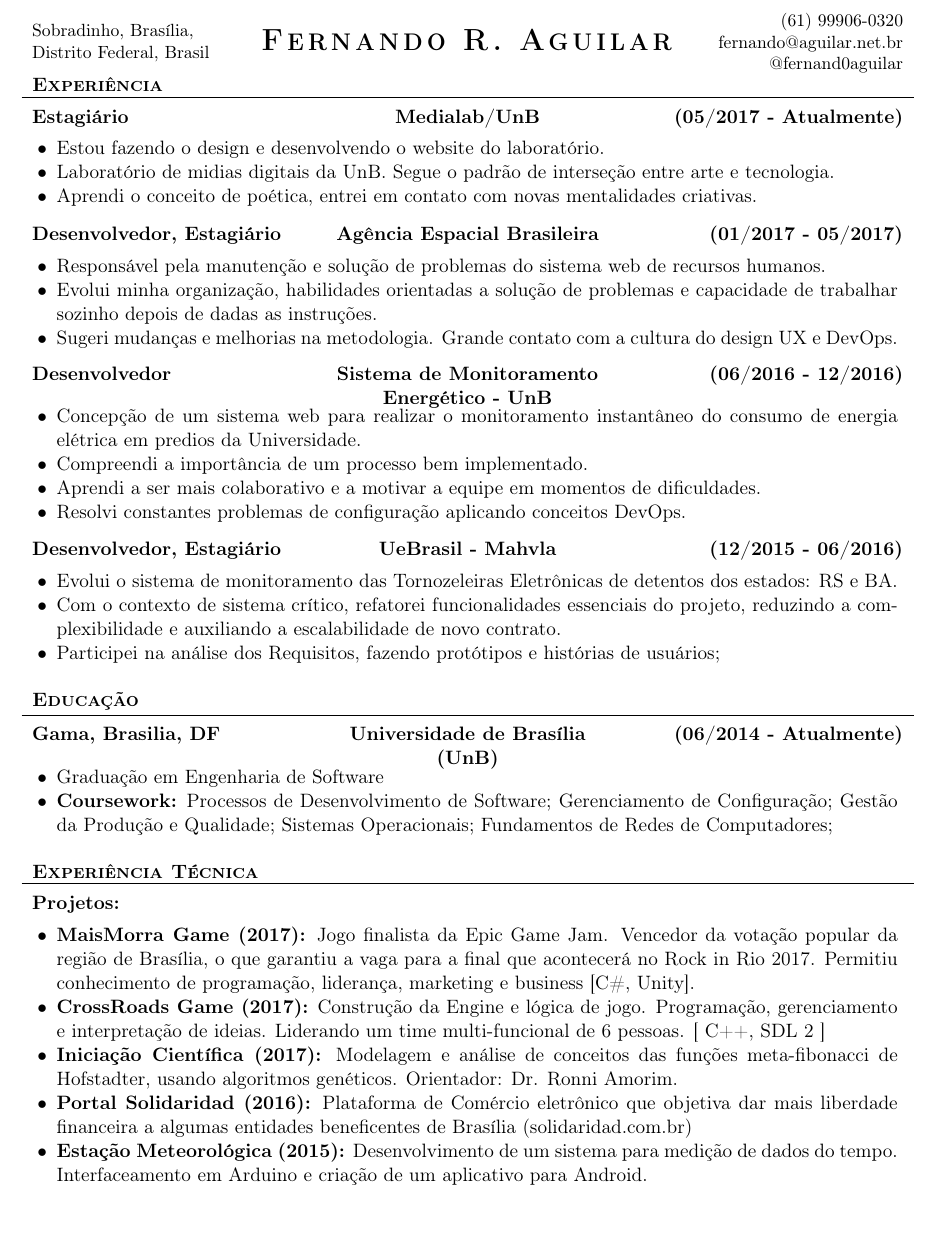
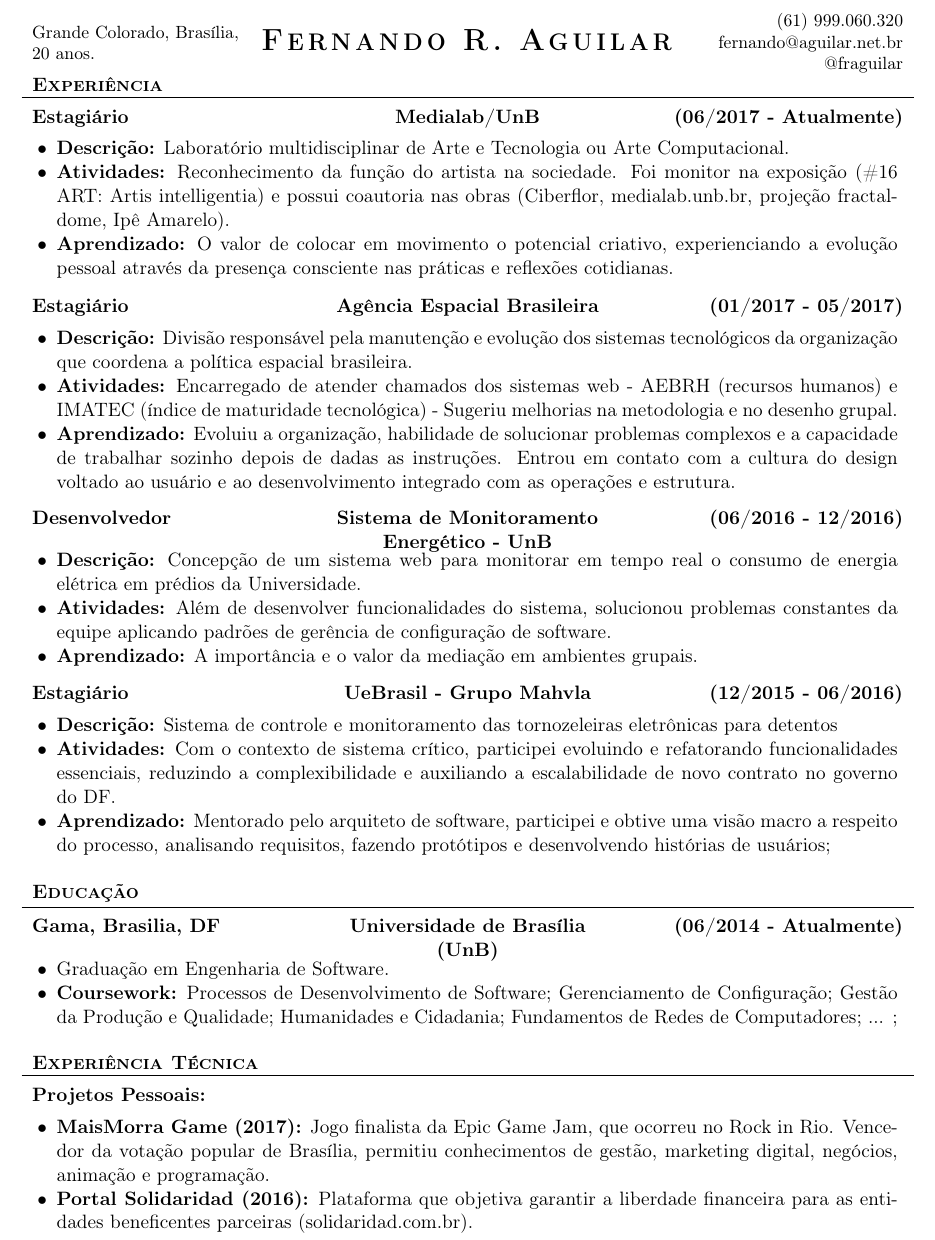
Before and after one commit to fernand0aguilar/LocalFiles, a LaTeX CV (PortugueseCV.tex): part of the page, cut so that both start at the same text, the shorter picture padded with empty space. Compiled offline with pdfLaTeX.

Commit message:
Update PortugueseCV.tex

```diff
--- a/PortugueseCV.tex
+++ b/PortugueseCV.tex
@@ -10,8 +10,8 @@
 
 % Header Personal Data
 \name {Fernando R. Aguilar}
-\address {Sobradinho, Brasília, \linebreak Distrito Federal, Brasil}
-\contacts {(61) 99906-0320 \linebreak fernando@aguilar.net.br \linebreak @fernand0aguilar}
+\address {Grande Colorado, Brasília, \linebreak 20 anos.}
+\contacts {(61) 999.060.320 \linebreak fernando@aguilar.net.br \linebreak @fraguilar}
 
 \begin{document}
 
@@ -20,35 +20,34 @@
 
 	% Print the content of employments
 	\begin{cvsection}{Experiência}
-    \begin{cvsubsection}{Estagiário}{Medialab/UnB}{(05/2017 - Atualmente)}
+    \begin{cvsubsection}{Estagiário}{Medialab/UnB}{(06/2017 - Atualmente)}
 			\begin{itemize}
-              \item Estou fazendo o design e desenvolvendo o website do laboratório.
-              \item Laboratório de midias digitais da UnB. Segue o padrão de interseção entre arte e tecnologia.
-              \item Aprendi o conceito de poética, entrei em contato com novas mentalidades criativas.
+              \item \textbf{Descrição:} Laboratório multidisciplinar de Arte e Tecnologia ou Arte Computacional.
+              \item \textbf{Atividades:} Reconhecimento da função do artista na sociedade. Foi monitor na exposição (\#16 ART: Artis intelligentia) e possui coautoria nas obras (Ciberflor, medialab.unb.br, projeção fractal-dome, Ipê Amarelo).
+              \item \textbf{Aprendizado:} O valor de colocar em movimento o potencial criativo, experienciando a evolução pessoal através da presença consciente nas práticas e reflexões cotidianas.
 			\end{itemize}
 		\end{cvsubsection}
-		\begin{cvsubsection}{Desenvolvedor, Estagiário}{Agência Espacial Brasileira}{(01/2017 - 05/2017)}
+		\begin{cvsubsection}{Estagiário}{Agência Espacial Brasileira}{(01/2017 - 05/2017)}
 			\begin{itemize}
-              \item Responsável pela manutenção e solução de problemas do sistema web de recursos humanos.
-              \item Evolui minha organização, habilidades orientadas a solução de problemas e capacidade de trabalhar sozinho depois de dadas as instruções.
-              \item Sugeri mudanças e melhorias na metodologia. Grande contato com a cultura do design UX e DevOps.
+              \item \textbf{Descrição:} Divisão responsável pela manutenção e evolução dos sistemas tecnológicos da organização que coordena a política espacial brasileira.
+              \item \textbf{Atividades:} Encarregado de atender chamados dos sistemas web - AEBRH (recursos humanos) e IMATEC (índice de maturidade tecnológica) - Sugeriu melhorias na metodologia e no desenho grupal.
+              \item \textbf{Aprendizado:} Evoluiu a organização, habilidade de solucionar problemas complexos e a capacidade de trabalhar sozinho depois de dadas as instruções. Entrou em contato com a cultura do design voltado ao usuário e ao desenvolvimento integrado com as operações e estrutura.
 			\end{itemize}
 		\end{cvsubsection}
 
 		\begin{cvsubsection}{Desenvolvedor}{Sistema de Monitoramento Energético - UnB}{(06/2016 - 12/2016)}
 			\begin{itemize}
-              \item Concepção de um sistema web para realizar o monitoramento instantâneo do consumo de energia elétrica em predios da Universidade.
-              \item Compreendi a importância de um processo bem implementado.
-              \item Aprendi a ser mais colaborativo e a motivar a equipe em momentos de dificuldades.
-              \item Resolvi constantes problemas de configuração aplicando conceitos DevOps.
+              \item \textbf{Descrição:} Concepção de um sistema web para monitorar em tempo real o consumo de energia elétrica em prédios da Universidade.
+              \item \textbf{Atividades:} Além de desenvolver funcionalidades do sistema, solucionou problemas constantes da equipe aplicando padrões de gerência de configuração de software.
+              \item \textbf{Aprendizado:} A importância e o valor da mediação em ambientes grupais.
 			\end{itemize}
 		\end{cvsubsection}
 
-		\begin{cvsubsection}{Desenvolvedor, Estagiário}{UeBrasil - Mahvla}{(12/2015 - 06/2016)}
+		\begin{cvsubsection}{Estagiário}{UeBrasil - Grupo Mahvla}{(12/2015 - 06/2016)}
 			\begin{itemize}
-				\item Evolui o sistema de monitoramento das Tornozeleiras Eletrônicas de detentos dos estados: RS e BA.
-	      		\item Com o contexto de sistema crítico, refatorei funcionalidades essenciais do projeto, reduzindo a complexibilidade e auxiliando a escalabilidade de novo contrato.
-	      		\item Participei na análise dos Requisitos, fazendo protótipos e histórias de usuários;
+				\item \textbf{Descrição:} Sistema de controle e monitoramento das tornozeleiras eletrônicas para detentos
+	      		\item \textbf{Atividades:} Com o contexto de sistema crítico, participei evoluindo e refatorando funcionalidades essenciais, reduzindo a complexibilidade e auxiliando a escalabilidade de novo contrato no governo do DF.
+                \item \textbf{Aprendizado:} Mentorado pelo arquiteto de software, participei e obtive uma visão macro a respeito do processo, analisando requisitos, fazendo protótipos e desenvolvendo histórias de usuários;
 			\end{itemize}
 		\end{cvsubsection}
 
@@ -56,21 +55,18 @@
 	\begin{cvsection}{Educação}
 		\begin{cvsubsection}{Gama, Brasilia, DF}{Universidade de Brasília (UnB)}{(06/2014 - Atualmente)}
 			\begin{itemize}
-				\item Graduação em Engenharia de Software
-				\item \textbf{Coursework:} {Processos de Desenvolvimento de Software; Gerenciamento de Configuração; Gestão da Produção e Qualidade; Sistemas Operacionais; Fundamentos de Redes de Computadores;}
+				\item Graduação em Engenharia de Software.
+				\item \textbf{Coursework:} {Processos de Desenvolvimento de Software; Gerenciamento de Configuração; Gestão da Produção e Qualidade; Humanidades e Cidadania; Fundamentos de Redes de Computadores; ... ;}
 			\end{itemize}
 		\end{cvsubsection}
 	\end{cvsection}
 
 	%Print the content of technical Experience%
 	\begin{cvsection}{Experiência Técnica}
-		\begin{cvsubsection}{Projetos:}{}{}
+		\begin{cvsubsection}{Projetos Pessoais:}{}{}
 			\begin{itemize}
-	    	\item \textbf{MaisMorra Game (2017):} Jogo finalista da Epic Game Jam. Vencedor da votação popular da região de Brasília, o que garantiu a vaga para a final que acontecerá no Rock in Rio 2017. Permitiu conhecimento de programação, liderança, marketing e business  [C\#, Unity].
-			\item \textbf{CrossRoads Game (2017):} Construção da Engine e lógica de jogo. Programação, gerenciamento e interpretação de ideias. Liderando um time multi-funcional de 6 pessoas. [ C++, SDL 2 ]
-			\item \textbf{Iniciação Científica (2017):} Modelagem e análise de conceitos das funções meta-fibonacci de Hofstadter, usando algoritmos genéticos. Orientador: Dr. Ronni Amorim.
-	      	\item \textbf{Portal Solidaridad (2016):} Plataforma de Comércio eletrônico que objetiva dar mais liberdade financeira a algumas entidades beneficentes de Brasília (solidaridad.com.br)
-            \item \textbf{Estação Meteorológica (2015):} Desenvolvimento de um sistema para medição de dados do tempo. Interfaceamento em Arduino e criação de um aplicativo para Android.
+	    	\item \textbf{MaisMorra Game (2017):} Jogo finalista da Epic Game Jam, que ocorreu no Rock in Rio. Vencedor da votação popular de Brasília, permitiu conhecimentos de gestão, marketing digital, negócios, animação e programação.
+	      	\item \textbf{Portal Solidaridad (2016):} Plataforma que objetiva garantir a liberdade financeira para as entidades beneficentes parceiras (solidaridad.com.br).
 			\end{itemize}
 		\end{cvsubsection}
 	\end{cvsection}
```
